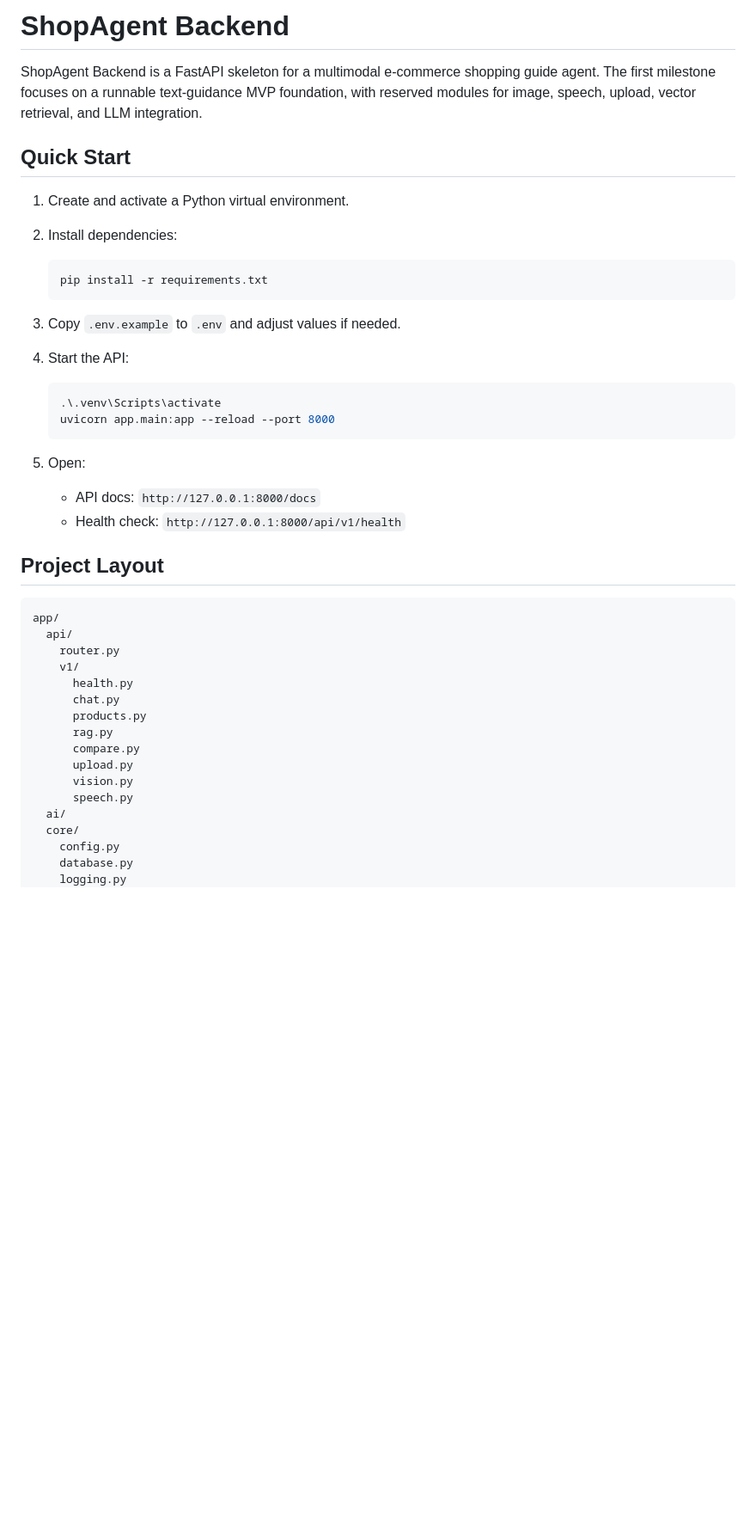
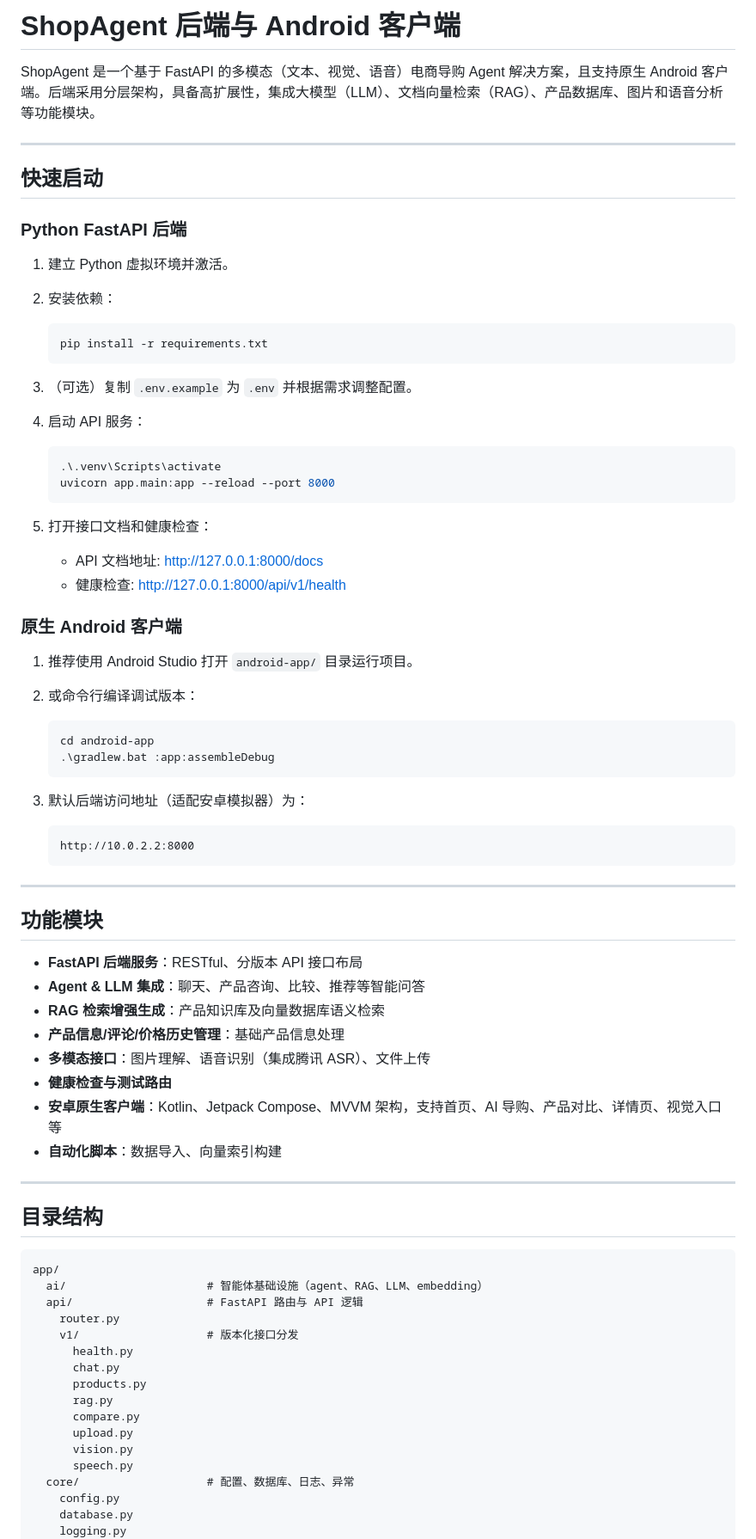
Before and after one commit to ldh949494/BuyWise, a Markdown page: README.md, the part around one of its changes. Shown at 86% size. Drawn GitHub-style; blank space fills up the shorter version.

Commit message:
chore(ai): auto update README after validation

````diff
--- a/README.md
+++ b/README.md
@@ -1,37 +1,71 @@
-# ShopAgent Backend
+# ShopAgent 后端与 Android 客户端
 
-ShopAgent Backend is a FastAPI skeleton for a multimodal e-commerce shopping guide agent.
-The first milestone focuses on a runnable text-guidance MVP foundation, with reserved
-modules for image, speech, upload, vector retrieval, and LLM integration.
+ShopAgent 是一个基于 FastAPI 的多模态（文本、视觉、语音）电商导购 Agent 解决方案，且支持原生 Android 客户端。后端采用分层架构，具备高扩展性，集成大模型（LLM）、文档向量检索（RAG）、产品数据库、图片和语音分析等功能模块。
 
-## Quick Start
+---
 
-1. Create and activate a Python virtual environment.
-2. Install dependencies:
+## 快速启动
+
+### Python FastAPI 后端
+
+1. 建立 Python 虚拟环境并激活。
+2. 安装依赖：
 
    ```powershell
    pip install -r requirements.txt
    ```
 
-3. Copy `.env.example` to `.env` and adjust values if needed.
-4. Start the API:
+3. （可选）复制 `.env.example` 为 `.env` 并根据需求调整配置。
+4. 启动 API 服务：
 
    ```powershell
    .\.venv\Scripts\activate
    uvicorn app.main:app --reload --port 8000
    ```
 
-5. Open:
-   - API docs: `http://127.0.0.1:8000/docs`
-   - Health check: `http://127.0.0.1:8000/api/v1/health`
+5. 打开接口文档和健康检查：
+   - API 文档地址: http://127.0.0.1:8000/docs
+   - 健康检查: http://127.0.0.1:8000/api/v1/health
 
-## Project Layout
+### 原生 Android 客户端
+
+1. 推荐使用 Android Studio 打开 `android-app/` 目录运行项目。
+2. 或命令行编译调试版本：
+
+   ```powershell
+   cd android-app
+   .\gradlew.bat :app:assembleDebug
+   ```
+
+3. 默认后端访问地址（适配安卓模拟器）为：
+
+   ```
+   http://10.0.2.2:8000
+   ```
+
+---
+
+## 功能模块
+
+- **FastAPI 后端服务**：RESTful、分版本 API 接口布局
+- **Agent & LLM 集成**：聊天、产品咨询、比较、推荐等智能问答
+- **RAG 检索增强生成**：产品知识库及向量数据库语义检索
+- **产品信息/评论/价格历史管理**：基础产品信息处理
+- **多模态接口**：图片理解、语音识别（集成腾讯 ASR）、文件上传
+- **健康检查与测试路由**
+- **安卓原生客户端**：Kotlin、Jetpack Compose、MVVM 架构，支持首页、AI 导购、产品对比、详情页、视觉入口等
+- **自动化脚本**：数据导入、向量索引构建
+
+---
+
+## 目录结构
 
 ```text
 app/
-  api/
+  ai/                     # 智能体基础设施（agent、RAG、LLM、embedding）
+  api/                    # FastAPI 路由与 API 逻辑
     router.py
-    v1/
+    v1/                   # 版本化接口分发
       health.py
       chat.py
       products.py
@@ -40,8 +74,7 @@ app/
       upload.py
       vision.py
       speech.py
-  ai/
-  core/
+  core/                   # 配置、数据库、日志、异常
     config.py
     database.py
     logging.py
````
Also changed, not shown: other parts of README.md (+57 -97 lines).
